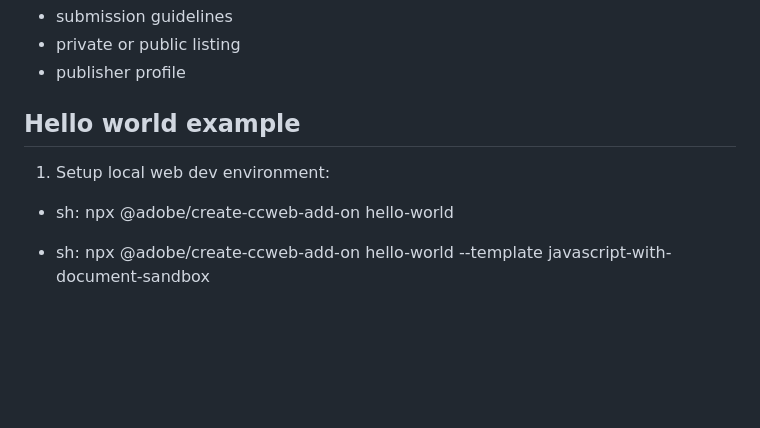
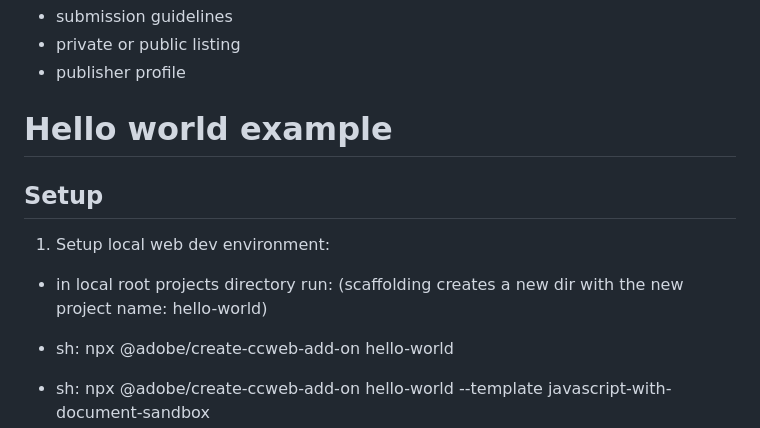
Before and after one commit to aguttero/lrn_abe_addon, a Markdown page: znotes/tutorial_notes.md, the part around one of its changes. Drawn GitHub-style; blank space fills up the shorter version.

```diff
--- a/znotes/tutorial_notes.md
+++ b/znotes/tutorial_notes.md
@@ -134,8 +140,10 @@ https://developer.adobe.com/express/add-ons/docs/guides/build/distribute/
 - private or public listing
 - publisher profile
 
-## Hello world example
+# Hello world example
+## Setup
 1. Setup local web dev environment:
+- in local root projects directory run: (scaffolding creates a new dir with the new project name: hello-world)
 - sh: npx @adobe/create-ccweb-add-on hello-world
 - sh: npx @adobe/create-ccweb-add-on hello-world --template javascript-with-document-sandbox
 
```
Also changed, not shown: other parts of znotes/tutorial_notes.md (+28 -2 lines).
